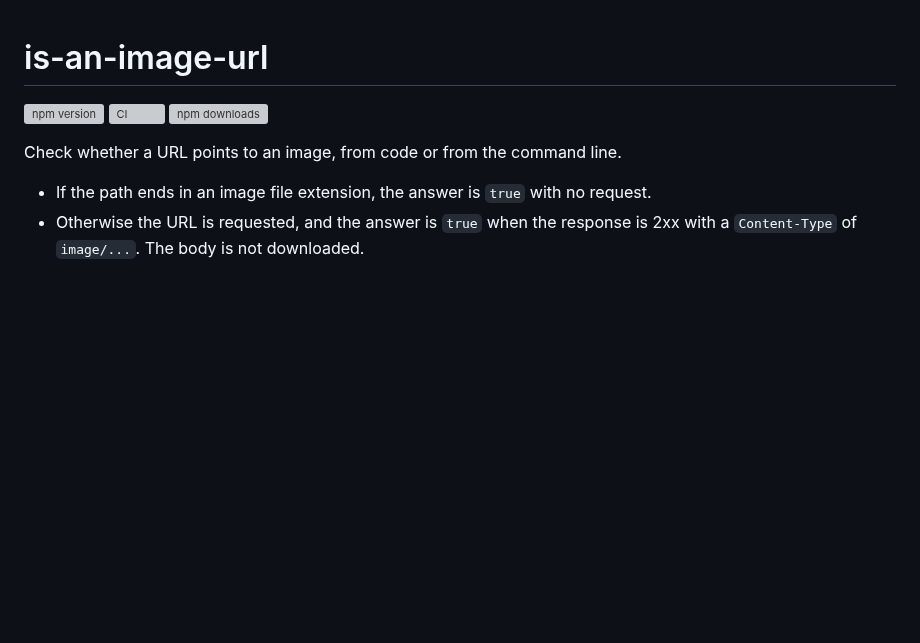
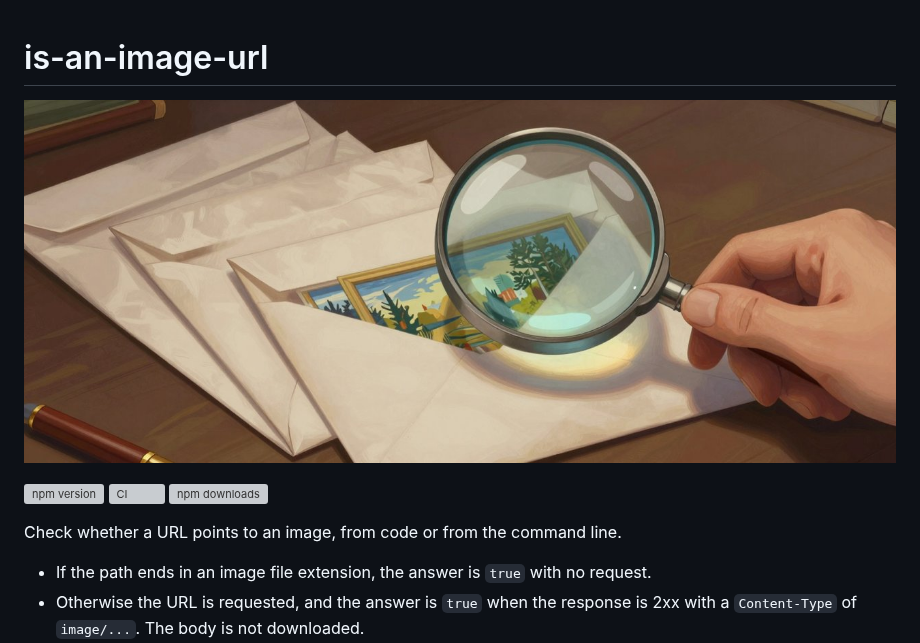
Before and after one commit to m4bwav/is-an-image-url, a Markdown page: README.md, the part around the change. GitHub-like rendering; pictures changed too: .github/images/banner.jpg (added); blank space fills up the shorter version; grey boxes are pictures that could not be loaded.

Commit message:
README: add a banner picture (#29)
Generated locally with Z-Image Turbo in ComfyUI; prompt and seed in .github/images/banner.md.

```diff
--- a/README.md
+++ b/README.md
@@ -1,4 +1,6 @@
 # is-an-image-url
+
+![A large magnifying glass inspecting a row of sealed envelopes on a desk, one envelope open revealing a small framed landscape painting inside](https://raw.githubusercontent.com/m4bwav/is-an-image-url/master/.github/images/banner.jpg)
 
 [![npm version](https://img.shields.io/npm/v/is-an-image-url)](https://www.npmjs.com/package/is-an-image-url)
 [![CI](https://github.com/m4bwav/is-an-image-url/actions/workflows/ci.yml/badge.svg)](https://github.com/m4bwav/is-an-image-url/actions/workflows/ci.yml)
```
Also changed, not shown: .github/images/banner.md (added, +7 -0 lines).
